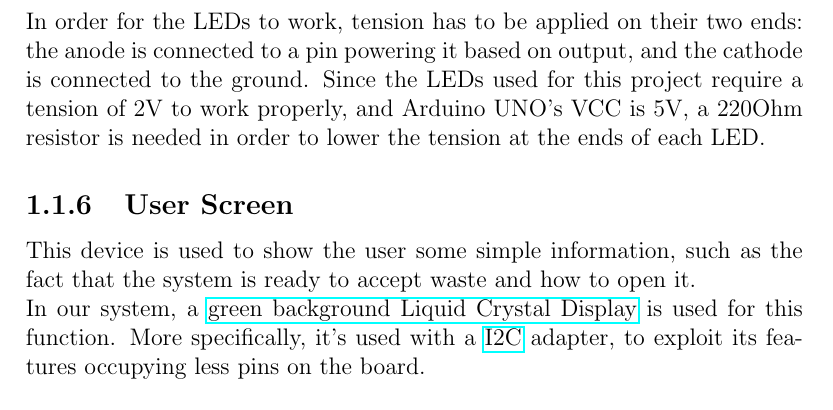
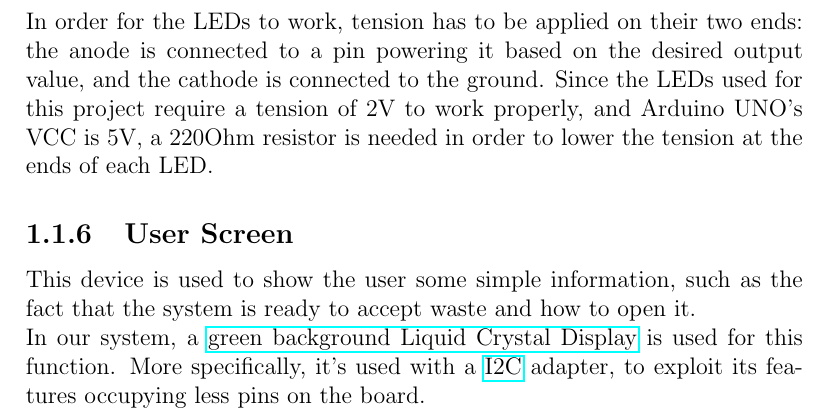
Before and after one commit to KimboCoffee/esiot-assignment02, a LaTeX document (report/tex-files/report.tex): part of page 6 of 14, cut so that both start at the same text. Compiled offline with pdfLaTeX.

Commit message:
Modified LEDs subsection

```diff
--- a/report/tex-files/report.tex
+++ b/report/tex-files/report.tex
@@ -47,7 +47,7 @@
 
 	\subsection{Red and Green LEDs}
 	These are two LEDs used to signal to the user the state of the system: green is turned on when the container is in a ready-to-use state, while red signals some problem that blocks the system functions.\newline
-	In order for the LEDs to work, tension has to be applied on their two ends: the anode is connected to a pin powering it based on output, and the cathode is connected to the ground. Since the LEDs used for this project require a tension of 2V to work properly, and Arduino UNO's VCC is 5V, a 220Ohm resistor is needed in order to lower the tension at the ends of each LED.
+	In order for the LEDs to work, tension has to be applied on their two ends: the anode is connected to a pin powering it based on the desired output value, and the cathode is connected to the ground. Since the LEDs used for this project require a tension of 2V to work properly, and Arduino UNO's VCC is 5V, a 220Ohm resistor is needed in order to lower the tension at the ends of each LED.
 
 	\subsection{User Screen}
 	This device is used to show the user some simple information, such as the fact that the system is ready to accept waste and how to open it.\newline
```
